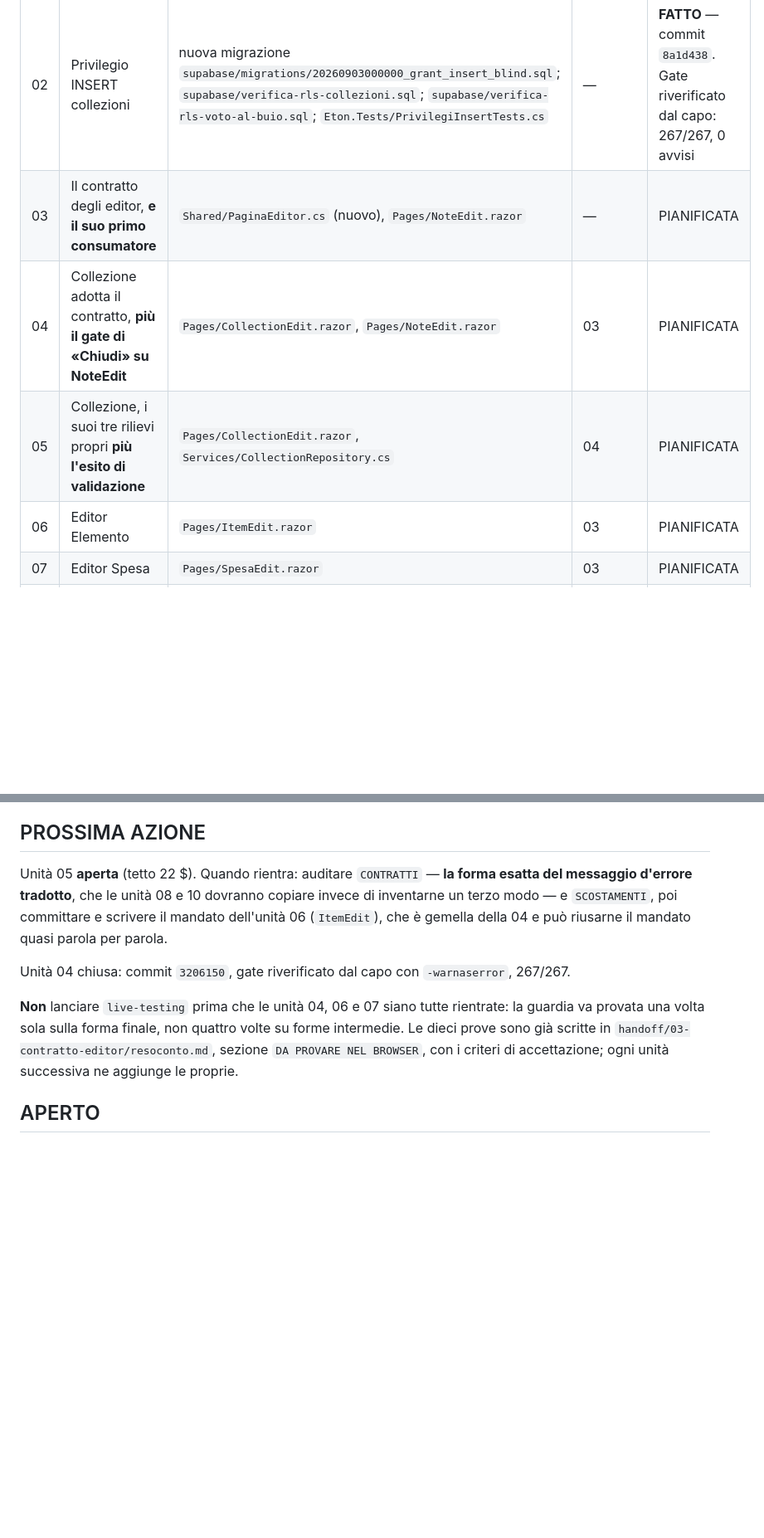
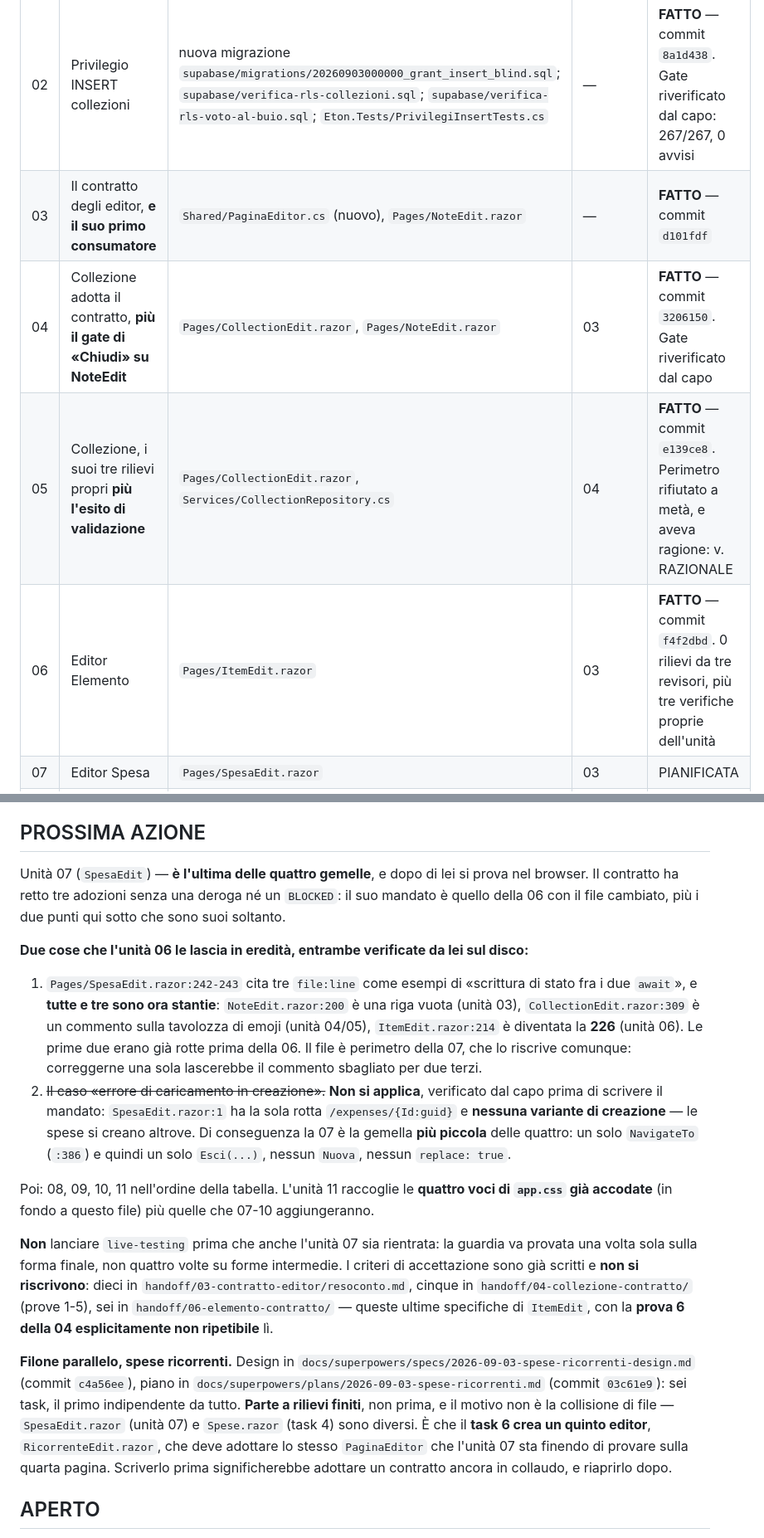
Before and after one commit to Grandre21/eton, a Markdown page: handoff/PIANO.md, 2 parts joined by grey strips. Shown at 83% size. Rendered like a GitHub page; blank space fills up the shorter version.

```diff
--- a/handoff/PIANO.md
+++ b/handoff/PIANO.md
@@ -94,10 +94,10 @@ i numeri di cartella non si riusano.
 | # | Unità | Perimetro | Dipende da | Stato |
 |---|---|---|---|---|
 | 02 | Privilegio INSERT collezioni | nuova migrazione `supabase/migrations/20260903000000_grant_insert_blind.sql`; `supabase/verifica-rls-collezioni.sql`; `supabase/verifica-rls-voto-al-buio.sql`; `Eton.Tests/PrivilegiInsertTests.cs` | — | **FATTO** — commit `8a1d438`. Gate riverificato dal capo: 267/267, 0 avvisi |
-| 03 | Il contratto degli editor, **e il suo primo consumatore** | `Shared/PaginaEditor.cs` (nuovo), `Pages/NoteEdit.razor` | — | PIANIFICATA |
-| 04 | Collezione adotta il contratto, **più il gate di «Chiudi» su NoteEdit** | `Pages/CollectionEdit.razor`, `Pages/NoteEdit.razor` | 03 | PIANIFICATA |
-| 05 | Collezione, i suoi tre rilievi propri **più l'esito di validazione** | `Pages/CollectionEdit.razor`, `Services/CollectionRepository.cs` | 04 | PIANIFICATA |
-| 06 | Editor Elemento | `Pages/ItemEdit.razor` | 03 | PIANIFICATA |
+| 03 | Il contratto degli editor, **e il suo primo consumatore** | `Shared/PaginaEditor.cs` (nuovo), `Pages/NoteEdit.razor` | — | **FATTO** — commit `d101fdf` |
+| 04 | Collezione adotta il contratto, **più il gate di «Chiudi» su NoteEdit** | `Pages/CollectionEdit.razor`, `Pages/NoteEdit.razor` | 03 | **FATTO** — commit `3206150`. Gate riverificato dal capo |
+| 05 | Collezione, i suoi tre rilievi propri **più l'esito di validazione** | `Pages/CollectionEdit.razor`, `Services/CollectionRepository.cs` | 04 | **FATTO** — commit `e139ce8`. Perimetro rifiutato a metà, e aveva ragione: v. RAZIONALE |
+| 06 | Editor Elemento | `Pages/ItemEdit.razor` | 03 | **FATTO** — commit `f4f2dbd`. 0 rilievi da tre revisori, più tre verifiche proprie dell'unità |
 | 07 | Editor Spesa | `Pages/SpesaEdit.razor` | 03 | PIANIFICATA |
 | 08 | Home, spazio, profilo | `Pages/Home.razor`, `Pages/SpaceDetail.razor`, `Pages/Profile.razor` | 03 | PIANIFICATA |
 | 09 | Conferma e registri vuoti | `Shared/ConfermaAzione.razor`, `Pages/Notes.razor`, `Pages/Collections.razor` | — | PIANIFICATA |
@@ -327,19 +327,42 @@ proprietario e ogni unità che ne ha bisogno deve rinunciare e dirlo.
 
 ## PROSSIMA AZIONE
 
-Unità 05 **aperta** (tetto 22 $). Quando rientra: auditare `CONTRATTI` — **la forma esatta
-del messaggio d'errore tradotto**, che le unità 08 e 10 dovranno copiare invece di
-inventarne un terzo modo — e `SCOSTAMENTI`, poi committare e scrivere il mandato
-dell'unità 06 (`ItemEdit`), che è gemella della 04 e può riusarne il mandato quasi parola
-per parola.
+Unità 07 (`SpesaEdit`) — **è l'ultima delle quattro gemelle**, e dopo di lei si prova nel
+browser. Il contratto ha retto tre adozioni senza una deroga né un `BLOCKED`: il suo mandato
+è quello della 06 con il file cambiato, più i due punti qui sotto che sono suoi soltanto.
 
-Unità 04 chiusa: commit `3206150`, gate riverificato dal capo con `-warnaserror`, 267/267.
+**Due cose che l'unità 06 le lascia in eredità, entrambe verificate da lei sul disco:**
 
-**Non** lanciare `live-testing` prima che le unità 04, 06 e 07 siano tutte rientrate: la
-guardia va provata una volta sola sulla forma finale, non quattro volte su forme
-intermedie. Le dieci prove sono già scritte in
-`handoff/03-contratto-editor/resoconto.md`, sezione `DA PROVARE NEL BROWSER`, con i criteri
-di accettazione; ogni unità successiva ne aggiunge le proprie.
+1. `Pages/SpesaEdit.razor:242-243` cita tre `file:line` come esempi di «scrittura di stato
+   fra i due `await`», e **tutte e tre sono ora stantie**: `NoteEdit.razor:200` è una riga
+   vuota (unità 03), `CollectionEdit.razor:309` è un commento sulla tavolozza di emoji
+   (unità 04/05), `ItemEdit.razor:214` è diventata la **226** (unità 06). Le prime due erano
+   già rotte prima della 06. Il file è perimetro della 07, che lo riscrive comunque:
+   correggerne una sola lascerebbe il commento sbagliato per due terzi.
+2. ~~Il caso «errore di caricamento in creazione».~~ **Non si applica**, verificato dal capo
+   prima di scrivere il mandato: `SpesaEdit.razor:1` ha la sola rotta `/expenses/{Id:guid}`
+   e **nessuna variante di creazione** — le spese si creano altrove. Di conseguenza la 07 è
+   la gemella **più piccola** delle quattro: un solo `NavigateTo` (`:386`) e quindi un solo
+   `Esci(...)`, nessun `Nuova`, nessun `replace: true`.
+
+Poi: 08, 09, 10, 11 nell'ordine della tabella. L'unità 11 raccoglie le **quattro voci di
+`app.css` già accodate** (in fondo a questo file) più quelle che 07-10 aggiungeranno.
+
+**Non** lanciare `live-testing` prima che anche l'unità 07 sia rientrata: la guardia va
+provata una volta sola sulla forma finale, non quattro volte su forme intermedie. I criteri
+di accettazione sono già scritti e **non si riscrivono**: dieci in
+`handoff/03-contratto-editor/resoconto.md`, cinque in `handoff/04-collezione-contratto/`
+(prove 1-5), sei in `handoff/06-elemento-contratto/` — queste ultime specifiche di
+`ItemEdit`, con la **prova 6 della 04 esplicitamente non ripetibile** lì.
+
+**Filone parallelo, spese ricorrenti.** Design in
+`docs/superpowers/specs/2026-09-03-spese-ricorrenti-design.md` (commit `c4a56ee`), piano in
+`docs/superpowers/plans/2026-09-03-spese-ricorrenti.md` (commit `03c61e9`): sei task, il
+primo indipendente da tutto. **Parte a rilievi finiti**, non prima, e il motivo non è la
+collisione di file — `SpesaEdit.razor` (unità 07) e `Spese.razor` (task 4) sono diversi. È
+che il **task 6 crea un quinto editor**, `RicorrenteEdit.razor`, che deve adottare lo stesso
+`PaginaEditor` che l'unità 07 sta finendo di provare sulla quarta pagina. Scriverlo prima
+significherebbe adottare un contratto ancora in collaudo, e riaprirlo dopo.
 
 ## APERTO
 
```
Also changed, not shown: handoff/07-spesa-contratto/mandato.md (added, +243 -0 lines).
